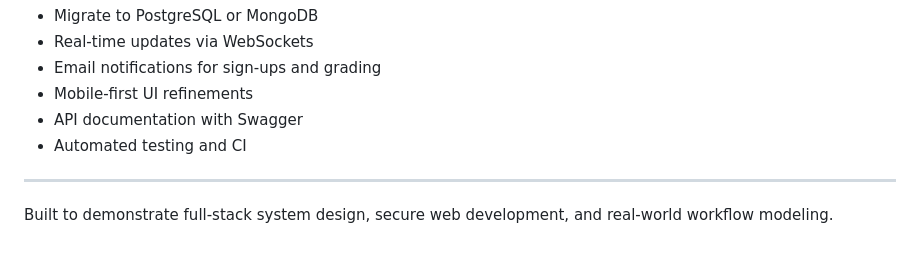
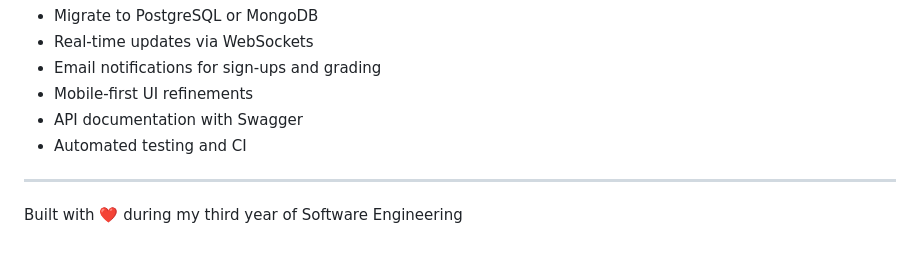
Before and after one commit to npuranik05/Course-Management-System, a Markdown page: README.md, the part around the change. Drawn GitHub-style.

Commit message:
Final touch README.md

```diff
--- a/README.md
+++ b/README.md
@@ -155,4 +155,4 @@ Centralizing sanitization and validation logic to protect against malformed inpu
 
 ---
 
-Built to demonstrate full-stack system design, secure web development, and real-world workflow modeling.
+Built with ❤️ during my third year of Software Engineering
```
